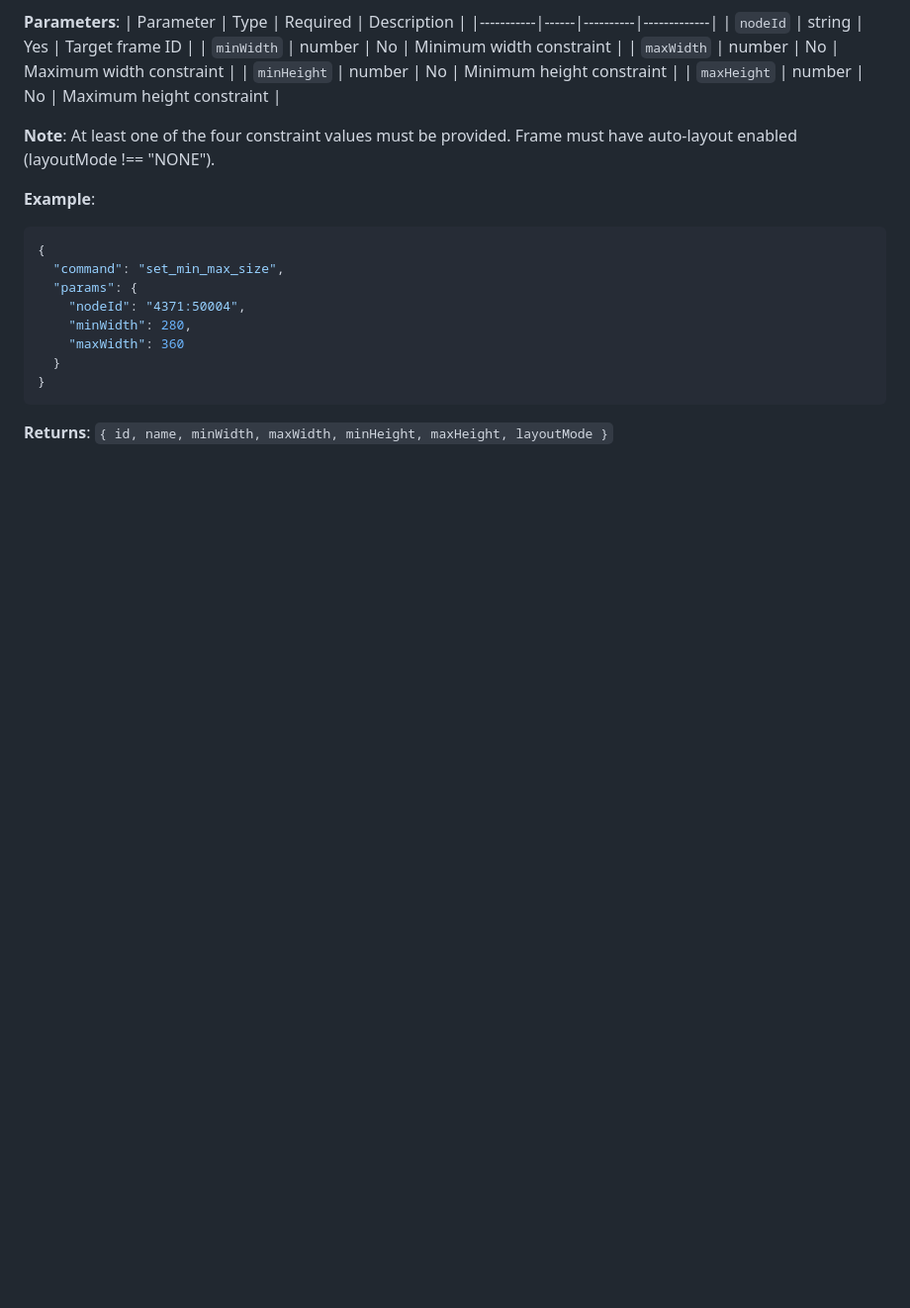
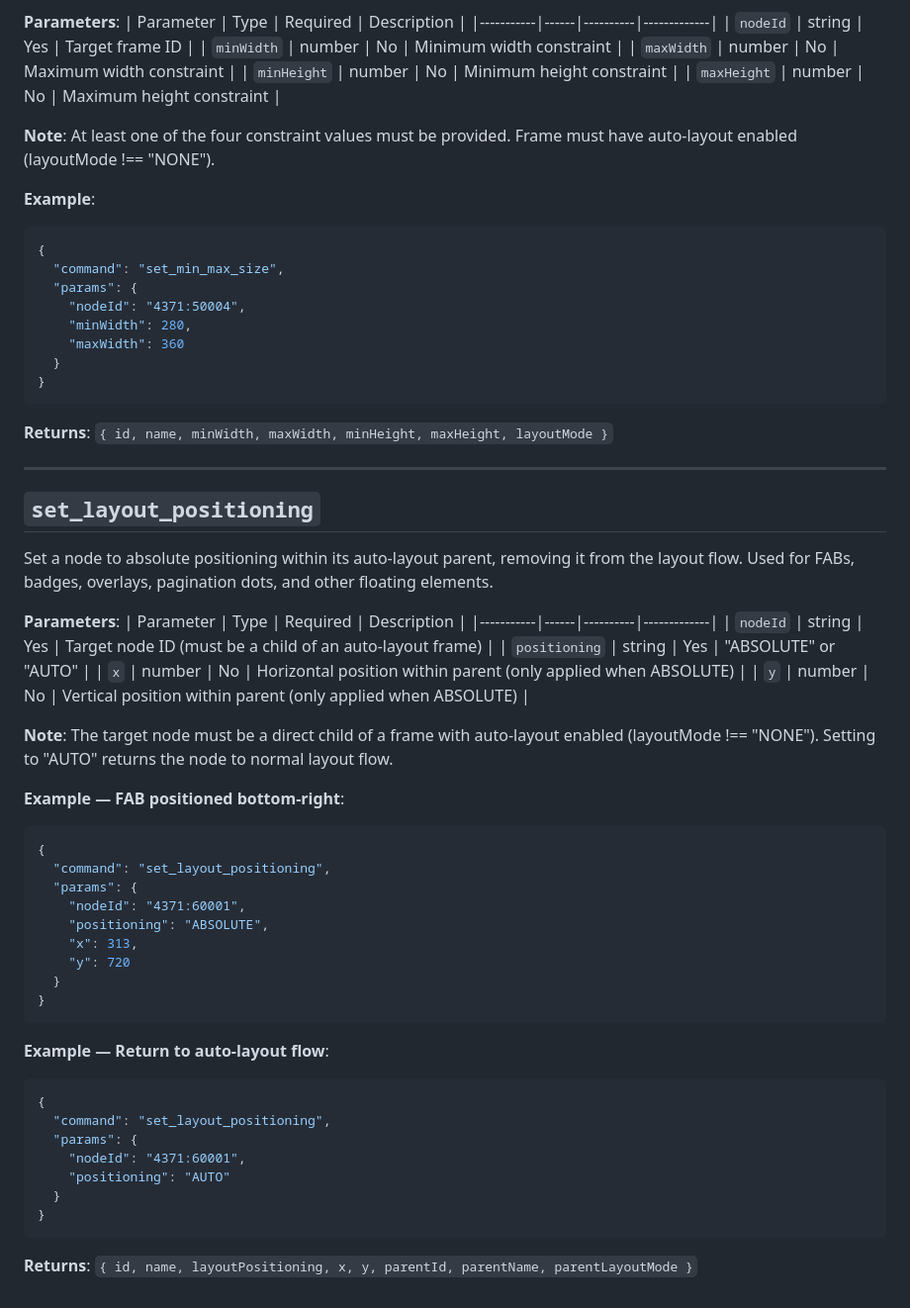
Before and after one commit to ismailsaleekh/figma-mcp-extended, a Markdown page: docs/commands/06-layout.md, the part around the change. Shown at 99% size. Drawn GitHub-style; blank space fills up the shorter version.

Commit message:
docs(plugin): document set_layout_positioning command
Add command reference with params table, usage examples for ABSOLUTE
and AUTO modes. Update INDEX.md total command count 77→78.

Co-Authored-By: Claude Opus 4.6 <noreply@anthropic.com>

````diff
--- a/docs/commands/06-layout.md
+++ b/docs/commands/06-layout.md
@@ -118,3 +118,45 @@ Set min/max size constraints on an auto-layout frame.
 ```
 
 **Returns**: `{ id, name, minWidth, maxWidth, minHeight, maxHeight, layoutMode }`
+
+---
+
+## `set_layout_positioning`
+
+Set a node to absolute positioning within its auto-layout parent, removing it from the layout flow. Used for FABs, badges, overlays, pagination dots, and other floating elements.
+
+**Parameters**:
+| Parameter | Type | Required | Description |
+|-----------|------|----------|-------------|
+| `nodeId` | string | Yes | Target node ID (must be a child of an auto-layout frame) |
+| `positioning` | string | Yes | "ABSOLUTE" or "AUTO" |
+| `x` | number | No | Horizontal position within parent (only applied when ABSOLUTE) |
+| `y` | number | No | Vertical position within parent (only applied when ABSOLUTE) |
+
+**Note**: The target node must be a direct child of a frame with auto-layout enabled (layoutMode !== "NONE"). Setting to "AUTO" returns the node to normal layout flow.
+
+**Example — FAB positioned bottom-right**:
+```json
+{
+  "command": "set_layout_positioning",
+  "params": {
+    "nodeId": "4371:60001",
+    "positioning": "ABSOLUTE",
+    "x": 313,
+    "y": 720
+  }
+}
+```
+
+**Example — Return to auto-layout flow**:
+```json
+{
+  "command": "set_layout_positioning",
+  "params": {
+    "nodeId": "4371:60001",
+    "positioning": "AUTO"
+  }
+}
+```
+
+**Returns**: `{ id, name, layoutPositioning, x, y, parentId, parentName, parentLayoutMode }`
````
Also changed, not shown: docs/INDEX.md (+5 -4 lines).
